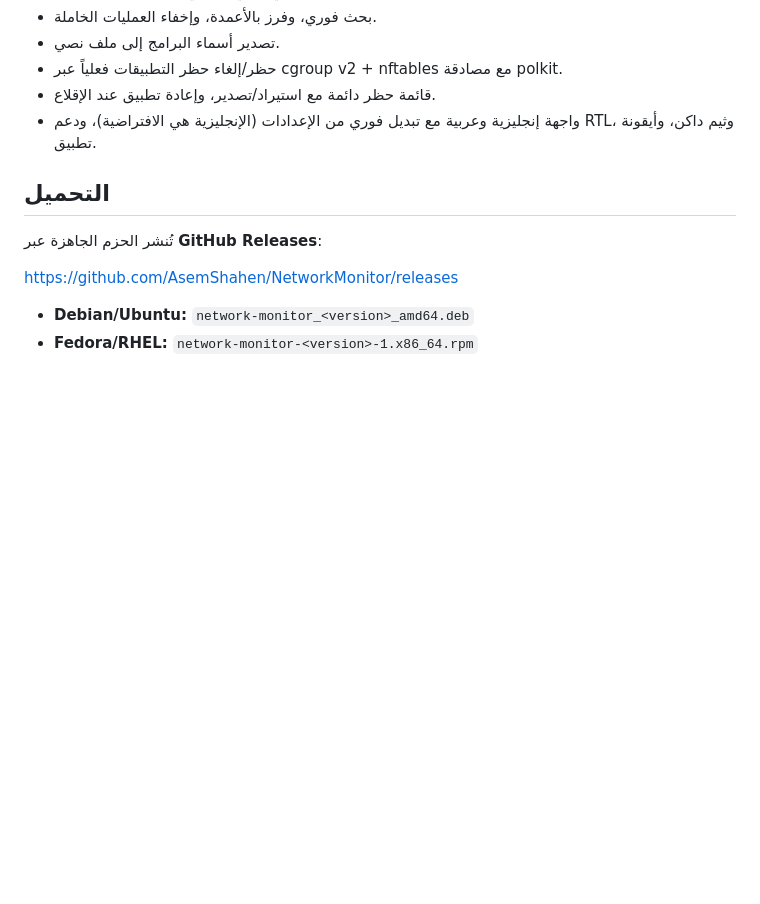
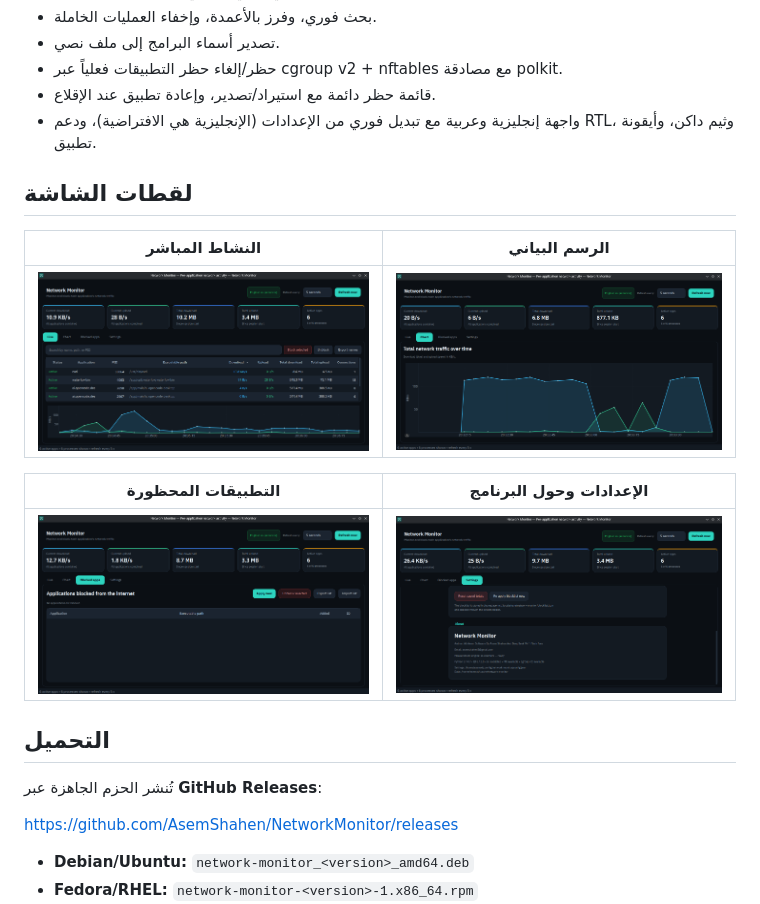
Before and after one commit to AsemShahen/NetworkMonitor, a Markdown page: README_AR.md, the part around the change. Rendered like a GitHub page; pictures changed too: docs/screenshots/about.png (added), docs/screenshots/blocked-apps.png (added), docs/screenshots/chart.png (added); blank space fills up the shorter version.

Commit message:
Add screenshots and update AUR to 1.0.1

```diff
--- a/README_AR.md
+++ b/README_AR.md
@@ -12,6 +12,16 @@
 - حظر/إلغاء حظر التطبيقات فعلياً عبر cgroup v2 + nftables مع مصادقة polkit.
 - قائمة حظر دائمة مع استيراد/تصدير، وإعادة تطبيق عند الإقلاع.
 - واجهة إنجليزية وعربية مع تبديل فوري من الإعدادات (الإنجليزية هي الافتراضية)، ودعم RTL، وثيم داكن، وأيقونة تطبيق.
+
+## لقطات الشاشة
+
+| النشاط المباشر | الرسم البياني |
+| --- | --- |
+| ![النشاط المباشر لكل تطبيق](docs/screenshots/live-english.png) | ![الرسم البياني](docs/screenshots/chart.png) |
+
+| التطبيقات المحظورة | الإعدادات وحول البرنامج |
+| --- | --- |
+| ![التطبيقات المحظورة](docs/screenshots/blocked-apps.png) | ![الإعدادات وحول البرنامج](docs/screenshots/about.png) |
 
 ## التحميل
 تُنشر الحزم الجاهزة عبر **GitHub Releases**:
```
Also changed, not shown: README.md (+10 -0 lines), packaging/aur/README_AR.md (+1 -1 lines), docs/screenshots/live-connections.png (added), docs/screenshots/settings.png (added), 2 other files.
